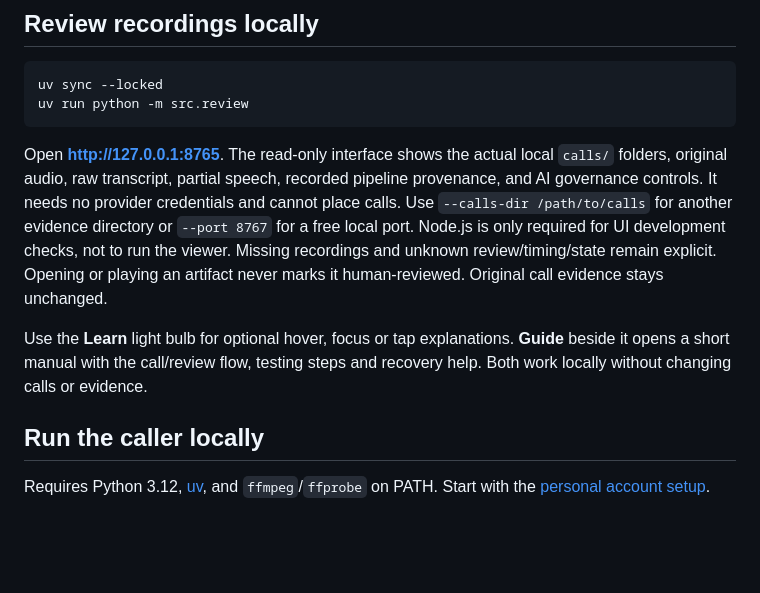
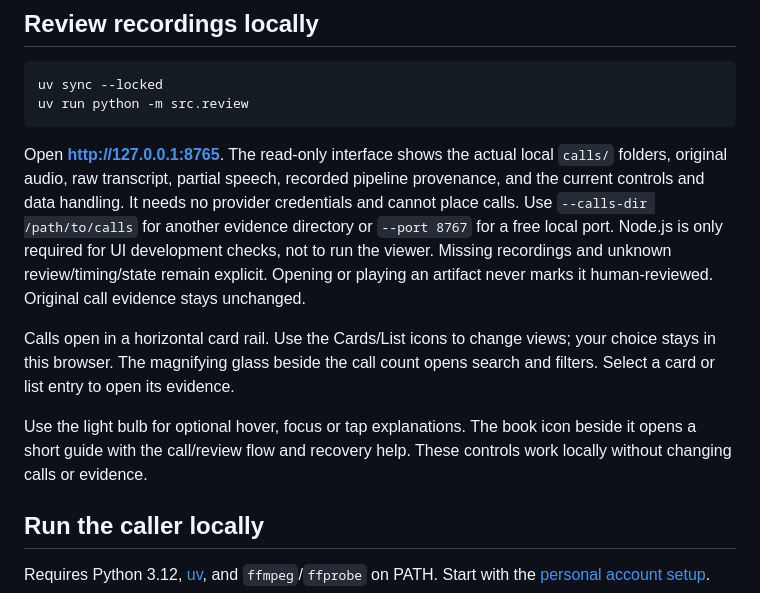
Before and after one commit to iamgrantedwards/patient-sim, a Markdown page: README.md, the part around the change. Drawn GitHub-style; blank space fills up the shorter version.

Commit message:
docs: align review guide and next debugging session

```diff
--- a/README.md
+++ b/README.md
@@ -19,15 +19,19 @@ uv run python -m src.review
 
 Open **http://127.0.0.1:8765**. The read-only interface shows the actual local `calls/`
 folders, original audio, raw transcript, partial speech, recorded pipeline provenance,
-and AI governance controls. It needs no provider credentials and cannot place calls.
+and the current controls and data handling. It needs no provider credentials and cannot place calls.
 Use `--calls-dir /path/to/calls` for another evidence directory or `--port 8767` for a
 free local port. Node.js is only required for UI development checks, not to run the viewer.
 Missing recordings and unknown review/timing/state remain explicit. Opening or playing
 an artifact never marks it human-reviewed. Original call evidence stays unchanged.
 
-Use the **Learn** light bulb for optional hover, focus or tap explanations. **Guide**
-beside it opens a short manual with the call/review flow, testing steps and recovery
-help. Both work locally without changing calls or evidence.
+Calls open in a horizontal card rail. Use the Cards/List icons to change views; your
+choice stays in this browser. The magnifying glass beside the call count opens search
+and filters. Select a card or list entry to open its evidence.
+
+Use the light bulb for optional hover, focus or tap explanations. The book icon beside
+it opens a short guide with the call/review flow and recovery help. These controls
+work locally without changing calls or evidence.
 
 ## Run the caller locally
 
```
Also changed, not shown: docs/MORNING.md (+15 -10 lines).
